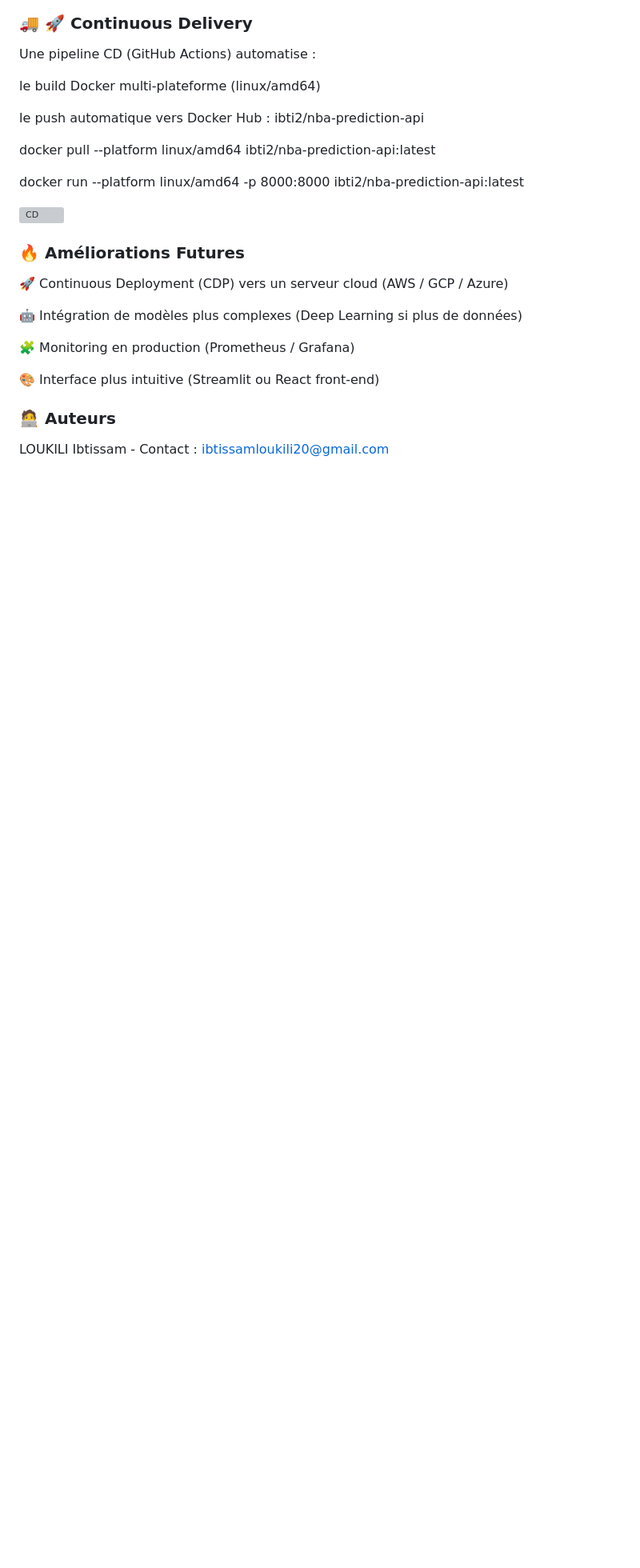
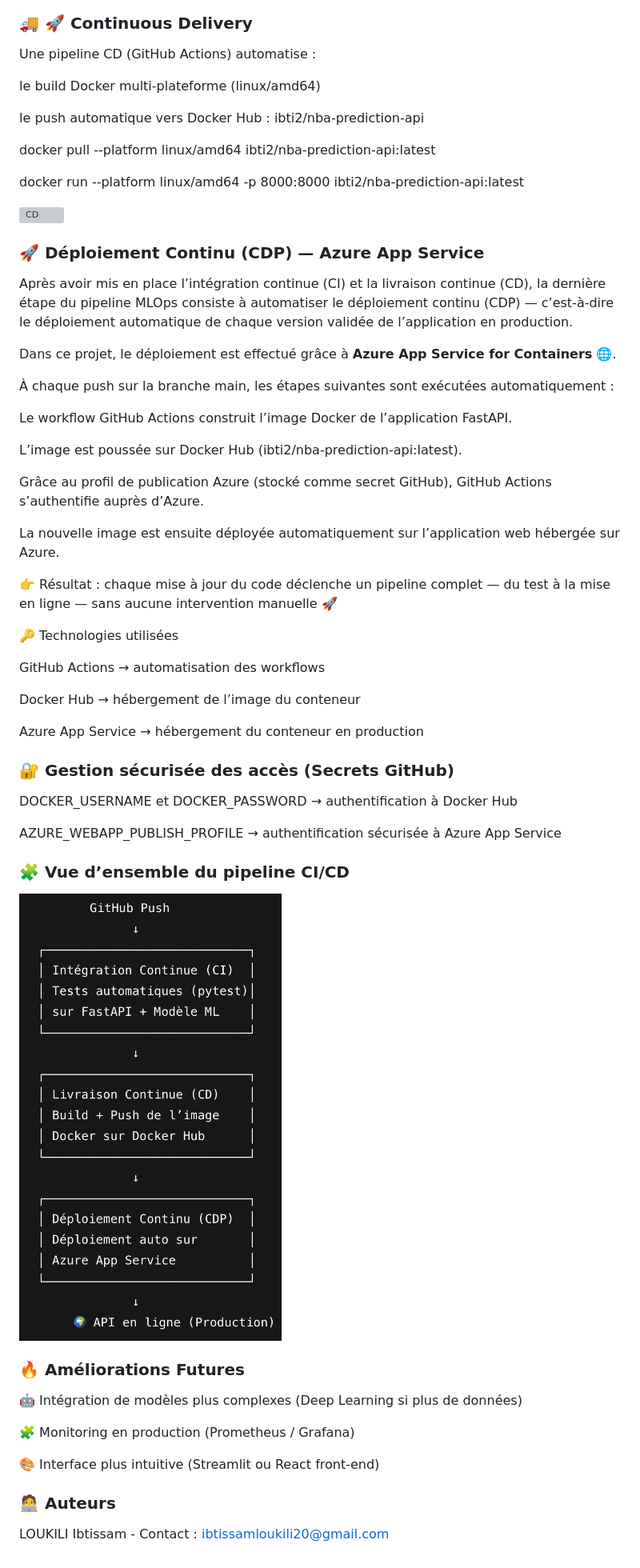
Before and after one commit to IbtissamLou/nba-player-longevity, a Markdown page: README.md, the part around the change. Shown: that part at 80% size. Rendered like a GitHub page; pictures changed too: images/pipeline.png (added); blank space fills up the shorter version; grey boxes are pictures that could not be loaded.

```diff
--- a/README.md
+++ b/README.md
@@ -88,9 +88,43 @@ docker run --platform linux/amd64 -p 8000:8000 ibti2/nba-prediction-api:latest
 ![CD](https://github.com/IbtissamLou/nba-player-longevity/actions/workflows/cd.yml/badge.svg)
 
 
+### **🚀 Déploiement Continu (CDP) — Azure App Service**
+
+Après avoir mis en place l’intégration continue (CI) et la livraison continue (CD), la dernière étape du pipeline MLOps consiste à automatiser le déploiement continu (CDP) — c’est-à-dire le déploiement automatique de chaque version validée de l’application en production.
+
+Dans ce projet, le déploiement est effectué grâce à **Azure App Service for Containers** 🌐.
+
+À chaque push sur la branche main, les étapes suivantes sont exécutées automatiquement :
+
+Le workflow GitHub Actions construit l’image Docker de l’application FastAPI.
+
+L’image est poussée sur Docker Hub (ibti2/nba-prediction-api:latest).
+
+Grâce au profil de publication Azure (stocké comme secret GitHub), GitHub Actions s’authentifie auprès d’Azure.
+
+La nouvelle image est ensuite déployée automatiquement sur l’application web hébergée sur Azure.
+
+👉 Résultat : chaque mise à jour du code déclenche un pipeline complet — du test à la mise en ligne — sans aucune intervention manuelle 🚀
+
+🔑 Technologies utilisées
+
+GitHub Actions → automatisation des workflows
+
+Docker Hub → hébergement de l’image du conteneur
+
+Azure App Service → hébergement du conteneur en production
+
+### **🔐 Gestion sécurisée des accès (Secrets GitHub)**
+
+DOCKER_USERNAME et DOCKER_PASSWORD → authentification à Docker Hub
+
+AZURE_WEBAPP_PUBLISH_PROFILE → authentification sécurisée à Azure App Service
+
+### **🧩 Vue d’ensemble du pipeline CI/CD**
+
+![CI/CD Pipeline](./images/pipeline.png)
+
 ### **🔥 Améliorations Futures**
-
-🚀 Continuous Deployment (CDP) vers un serveur cloud (AWS / GCP / Azure)
 
 🤖 Intégration de modèles plus complexes (Deep Learning si plus de données)
 
```
